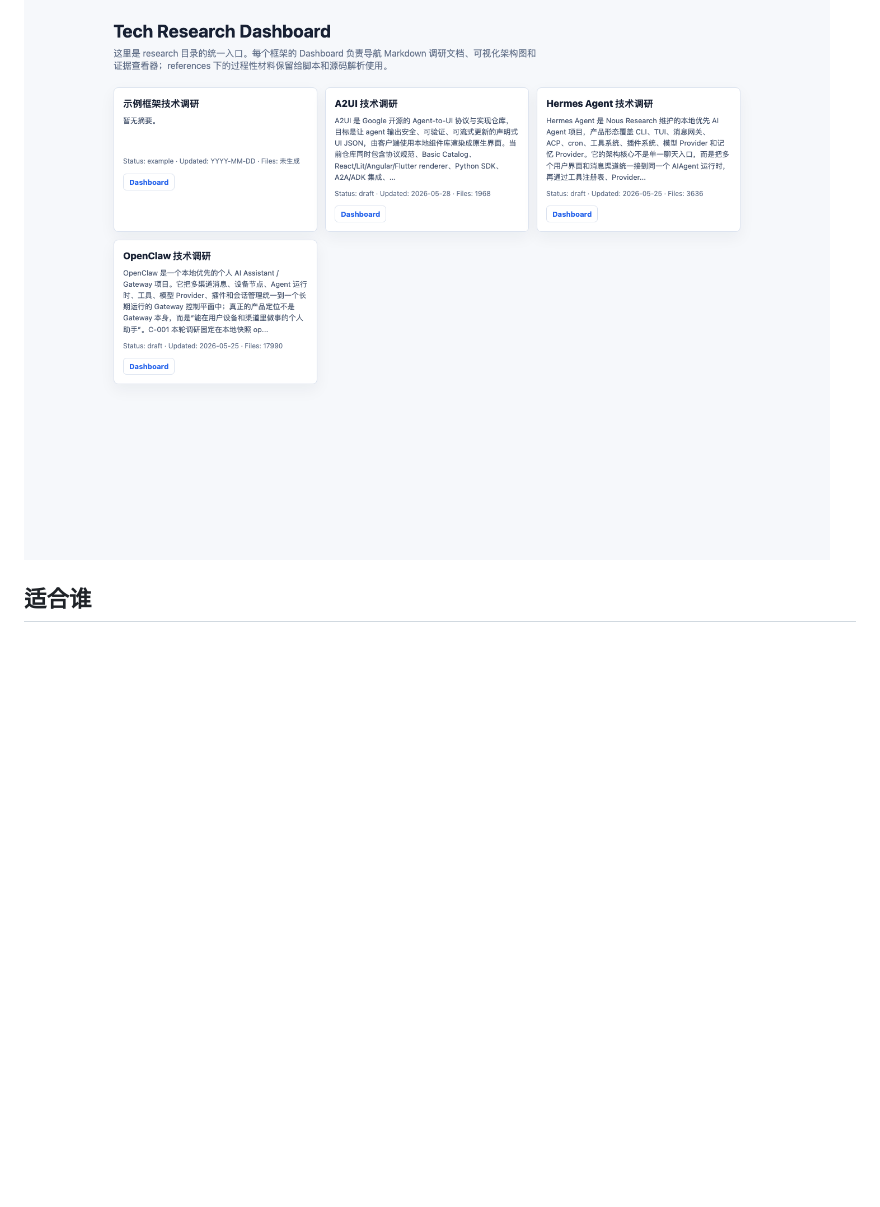
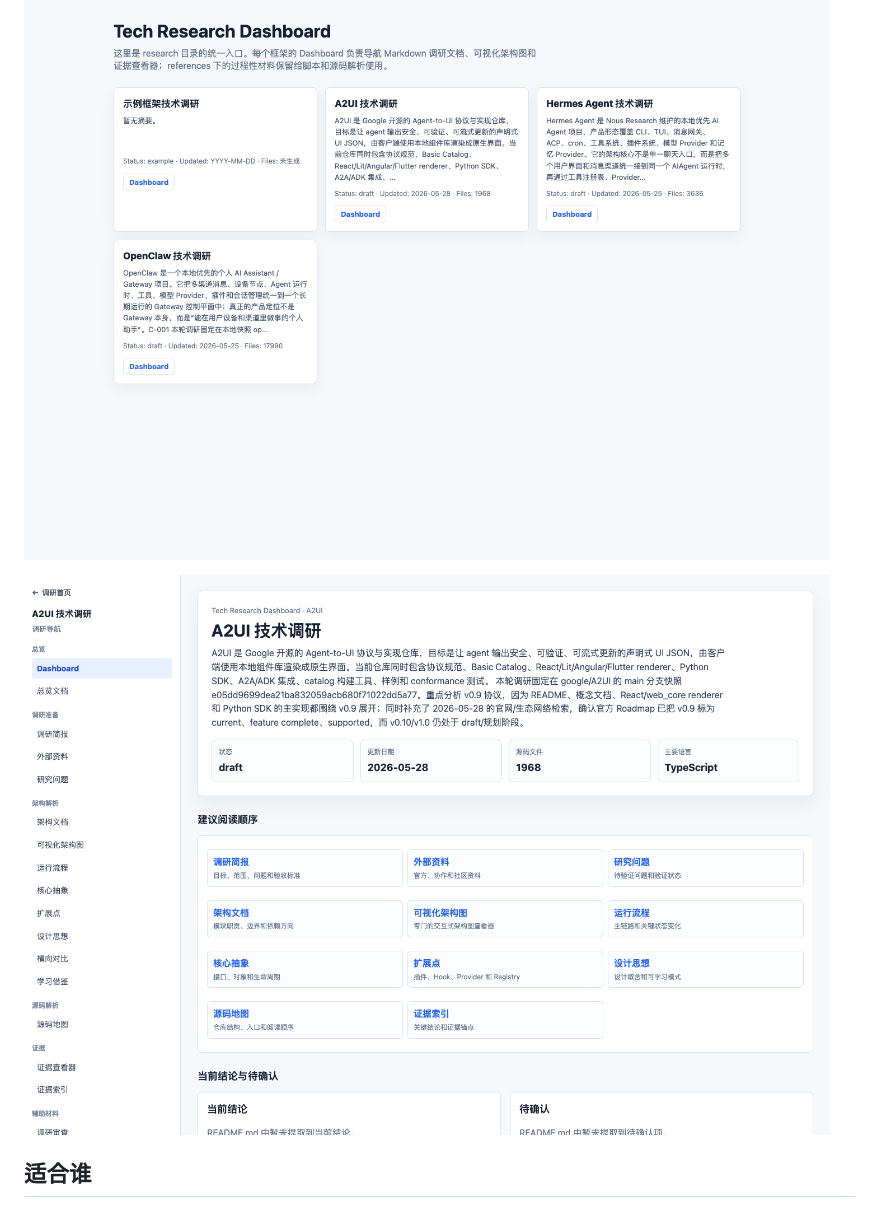
Before and after one commit to skybat007/octopus-research-kit, a Markdown page: README.md, the part around the change. GitHub-like rendering; pictures changed too: assets/a2ui-dashboard.png (added); blank space fills up the shorter version.

Commit message:
docs: add project dashboard screenshot

```diff
--- a/README.md
+++ b/README.md
@@ -7,6 +7,8 @@
 [![Research Artifacts](https://img.shields.io/badge/research-evidence--backed-2563eb.svg)](research/)
 
 ![Octopus Research Kit Dashboard](assets/research-dashboard.png)
+
+![A2UI 调研项目 Dashboard](assets/a2ui-dashboard.png)
 
 ## 适合谁
 
```
